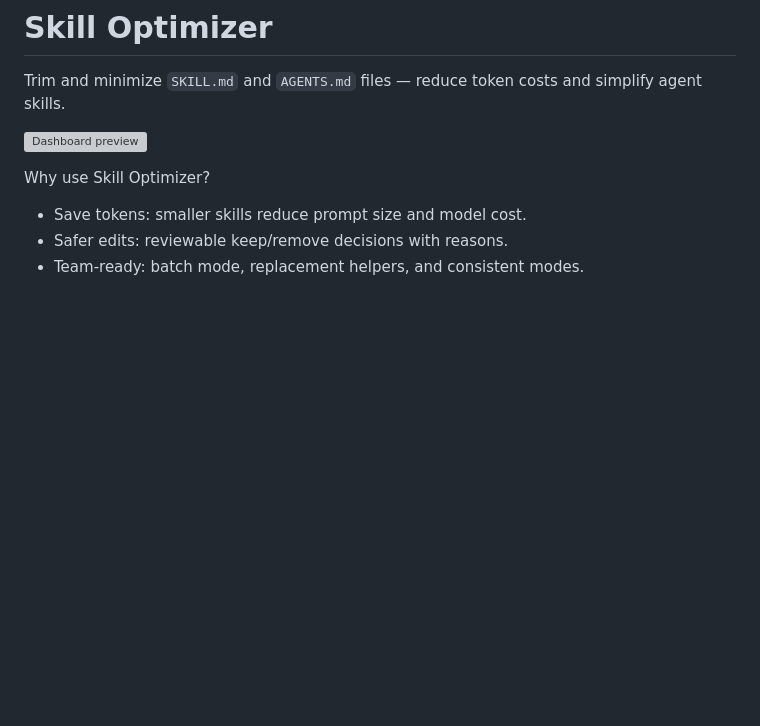
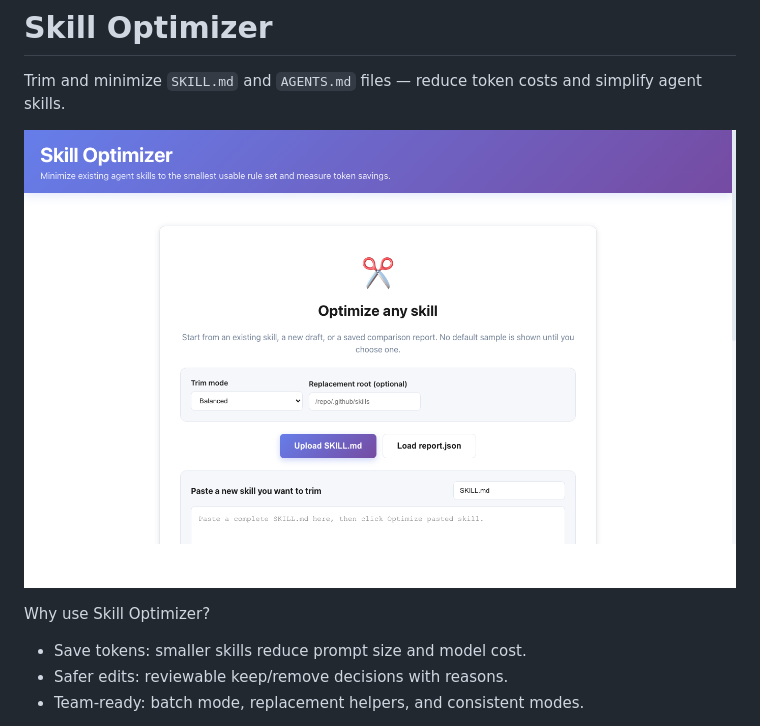
Before and after one commit to therahulgoel/skill-optimizer, a Markdown page: README.md, the part around the change. Drawn GitHub-style; pictures changed too: docs/images/dashboard-screenshot.png (added); blank space fills up the shorter version; grey boxes are pictures that could not be loaded.

Commit message:
docs: add real dashboard screenshot and update README

```diff
--- a/README.md
+++ b/README.md
@@ -2,7 +2,7 @@
 
 Trim and minimize `SKILL.md` and `AGENTS.md` files — reduce token costs and simplify agent skills.
 
-![Dashboard preview](docs/images/dashboard-screenshot.svg)
+![Dashboard preview](docs/images/dashboard-screenshot.png)
 
 Why use Skill Optimizer?
 - Save tokens: smaller skills reduce prompt size and model cost.
```
